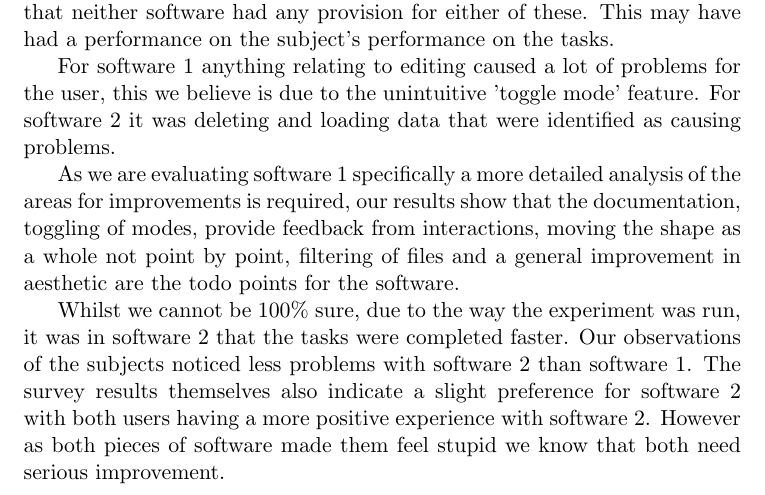
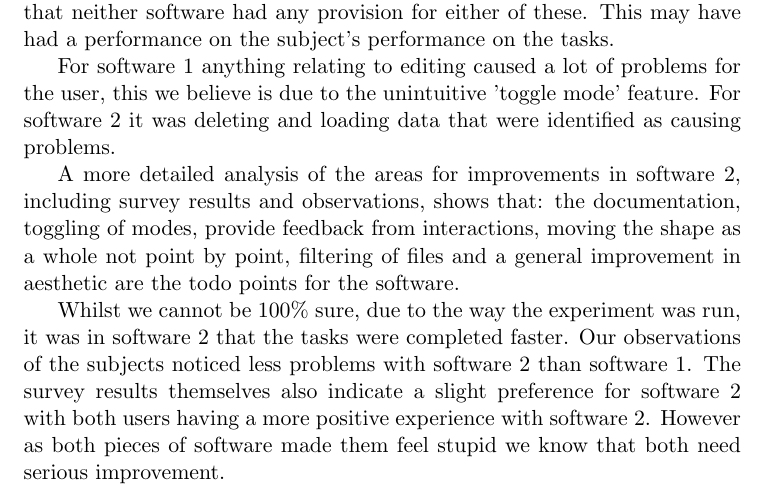
Before and after one commit to Steven-Eardley/hci, a LaTeX document (hci-practical2/report/report.tex): part of page 3 of 7, cut so that both start at the same text. Compiled offline with pdfLaTeX.

Commit message:
reworded paragraph on s2 improvements

```diff
--- a/hci-practical2/report/report.tex
+++ b/hci-practical2/report/report.tex
@@ -59,7 +59,7 @@ One of the subjects was dyslexic and colour blind and was dissapointed that neit
 
 For software 1 anything relating to editing caused a lot of problems for the user, this we believe is due to the unintuitive 'toggle mode' feature.  For software 2 it was deleting and loading data that were identified as causing problems.
 
-As we are evaluating software 1 specifically a more detailed analysis of the areas for improvements is required, our results show that the documentation, toggling of modes, provide feedback from interactions, moving the shape as a whole not point by point, filtering of files and a general improvement in aesthetic are the todo points for the software.
+A more detailed analysis of the areas for improvements in software 2, including survey results and observations, shows that: the documentation, toggling of modes, provide feedback from interactions, moving the shape as a whole not point by point, filtering of files and a general improvement in aesthetic are the todo points for the software.
 
 Whilst we cannot be 100\% sure, due to the way the experiment was run, it was in software 2 that the tasks were completed faster.  Our observations of the subjects noticed less problems with software 2 than software 1.  The survey results themselves also indicate a slight preference for software 2 with both users having a more positive experience with software 2.  However as both pieces of software made them feel stupid we know that both need serious improvement.
 
```
